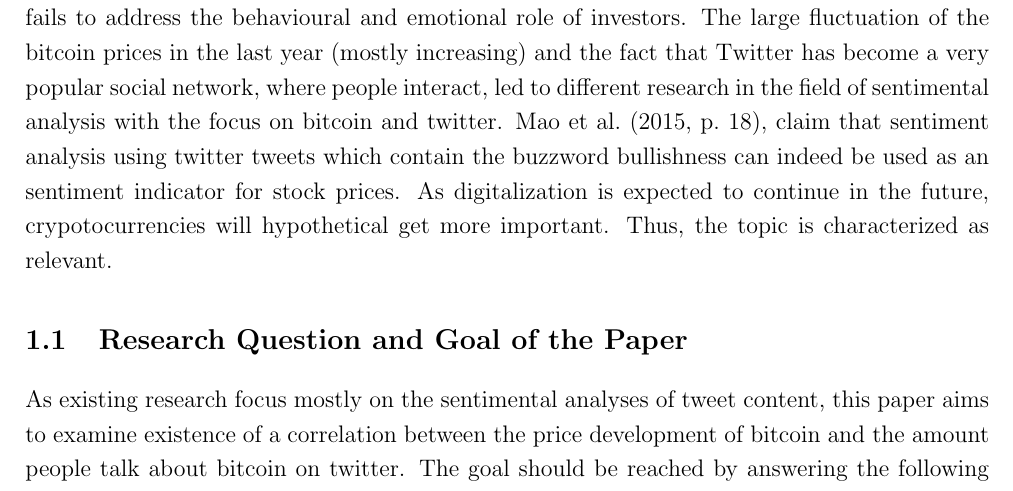
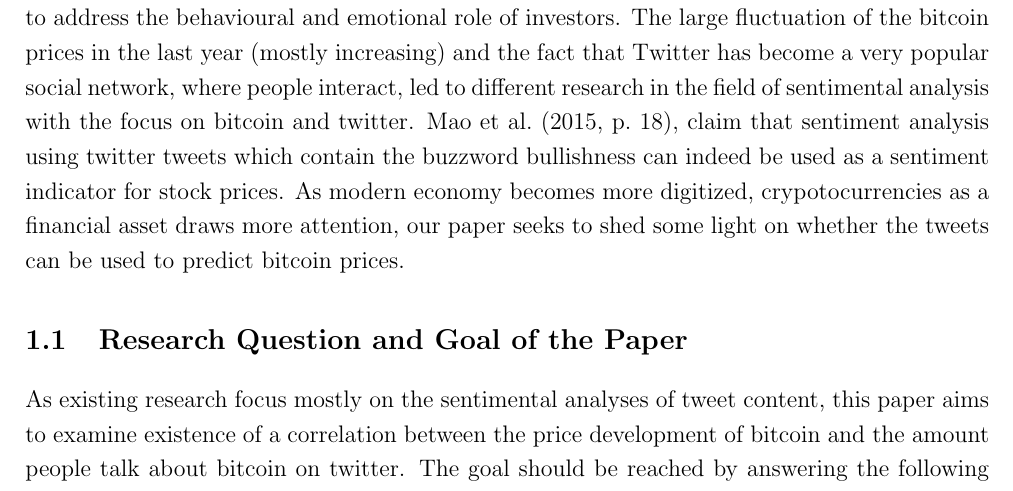
Before and after one commit to joelsonderegger/twitterbitcoin, a LaTeX paper (paper/paper.tex): part of page 5 of 17, cut so that both start at the same text. Compiled offline with pdfLaTeX.

Commit message:
Update paper.tex
It is problematic for us to self-assert the relevance of our own article. Perhaps rephrasing may help to captivate readers' attention.

```diff
--- a/paper/paper.tex
+++ b/paper/paper.tex
@@ -104,7 +104,7 @@ This work was created in the context of a programming course for economists at t
 \cleardoublepage\pagenumbering{arabic}
 \section{Introduction}
 \label{sec:intro}
-\textcite[p.~388]{malkiel1970efficient} introduced the Efficient Market Hypothesis (EMH), where they claim that under certain market conditions actual prices include all information. This hypothesis is broadly accepted in the financial world. The digitalisation leads to an increased network effect, where information can be shared over the globe. Based on \citeauthor{mao2015quantifying} (\citeyear[][p.~3]{mao2015quantifying}, as cited in \cite[][pp.~175--195]{shiller2015irrational}; \cite[][pp.~279]{kahneman2013prospect}) the EMH fails to address the behavioural and emotional role of investors. The large fluctuation of the bitcoin prices in the last year (mostly increasing) and the fact that Twitter has become a very popular social network, where people interact, led to different research in the field of sentimental analysis with the focus on bitcoin and twitter. \textcite[p.~18]{mao2015quantifying}, claim that sentiment analysis using twitter tweets which contain the buzzword bullishness can indeed be used as an sentiment indicator for stock prices. As digitalization is expected to continue in the future, crypotocurrencies will hypothetical get more important. Thus, the topic is characterized as relevant.
+\textcite[p.~388]{malkiel1970efficient} introduced the Efficient Market Hypothesis (EMH), where they claim that under certain market conditions actual prices include all information. This hypothesis is broadly accepted in the financial world. The digitalisation leads to an increased network effect, where information can be shared over the globe. Based on \citeauthor{mao2015quantifying} (\citeyear[][p.~3]{mao2015quantifying}, as cited in \cite[][pp.~175--195]{shiller2015irrational}; \cite[][pp.~279]{kahneman2013prospect}) the EMH fails to address the behavioural and emotional role of investors. The large fluctuation of the bitcoin prices in the last year (mostly increasing) and the fact that Twitter has become a very popular social network, where people interact, led to different research in the field of sentimental analysis with the focus on bitcoin and twitter. \textcite[p.~18]{mao2015quantifying}, claim that sentiment analysis using twitter tweets which contain the buzzword bullishness can indeed be used as a sentiment indicator for stock prices. As modern economy becomes more digitized, crypotocurrencies as a financial asset draws more attention, our paper seeks to shed some light on whether the tweets can be used to predict bitcoin prices.
 
 \subsection{Research Question and Goal of the Paper}
 \label{sec:ResearchQandGoal}
```
